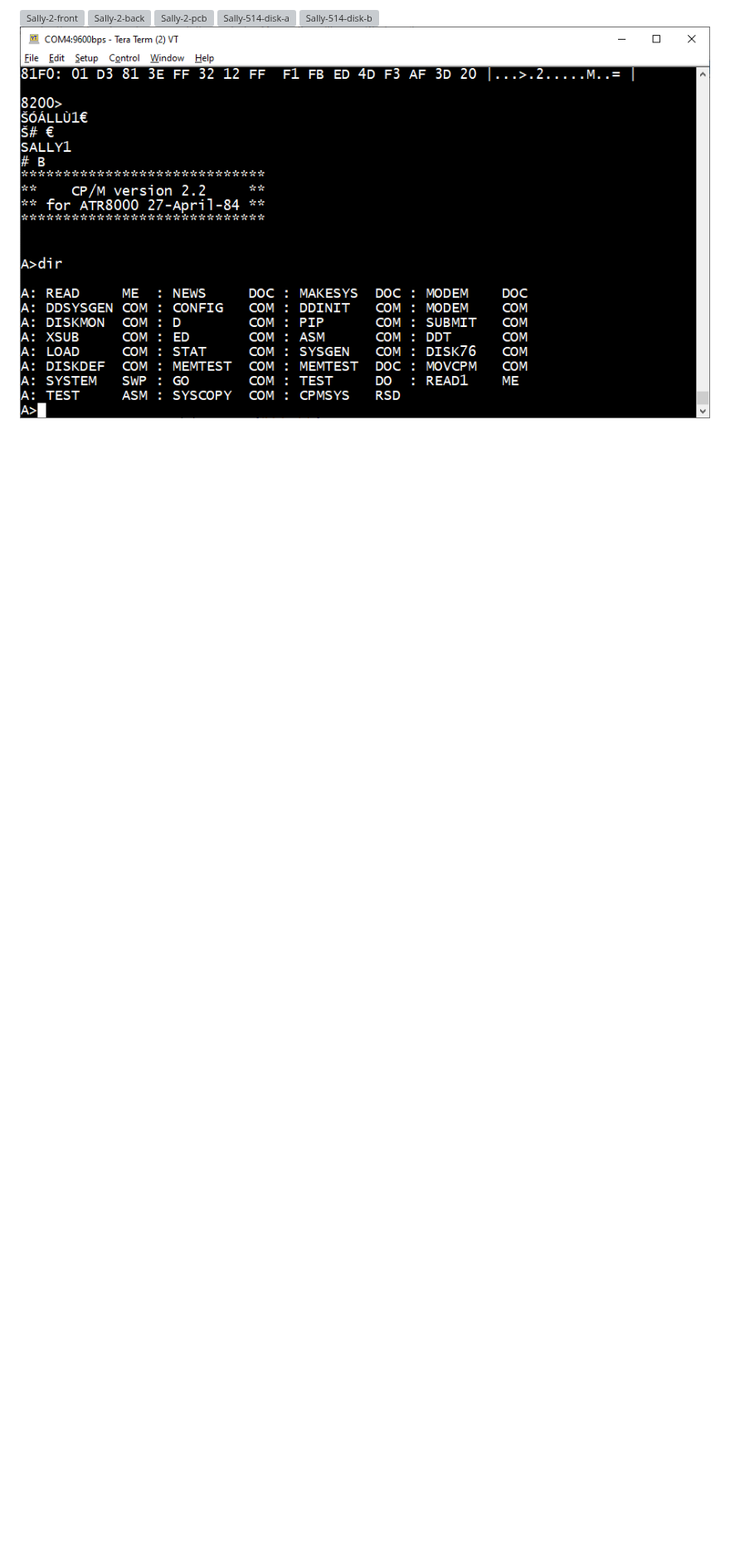
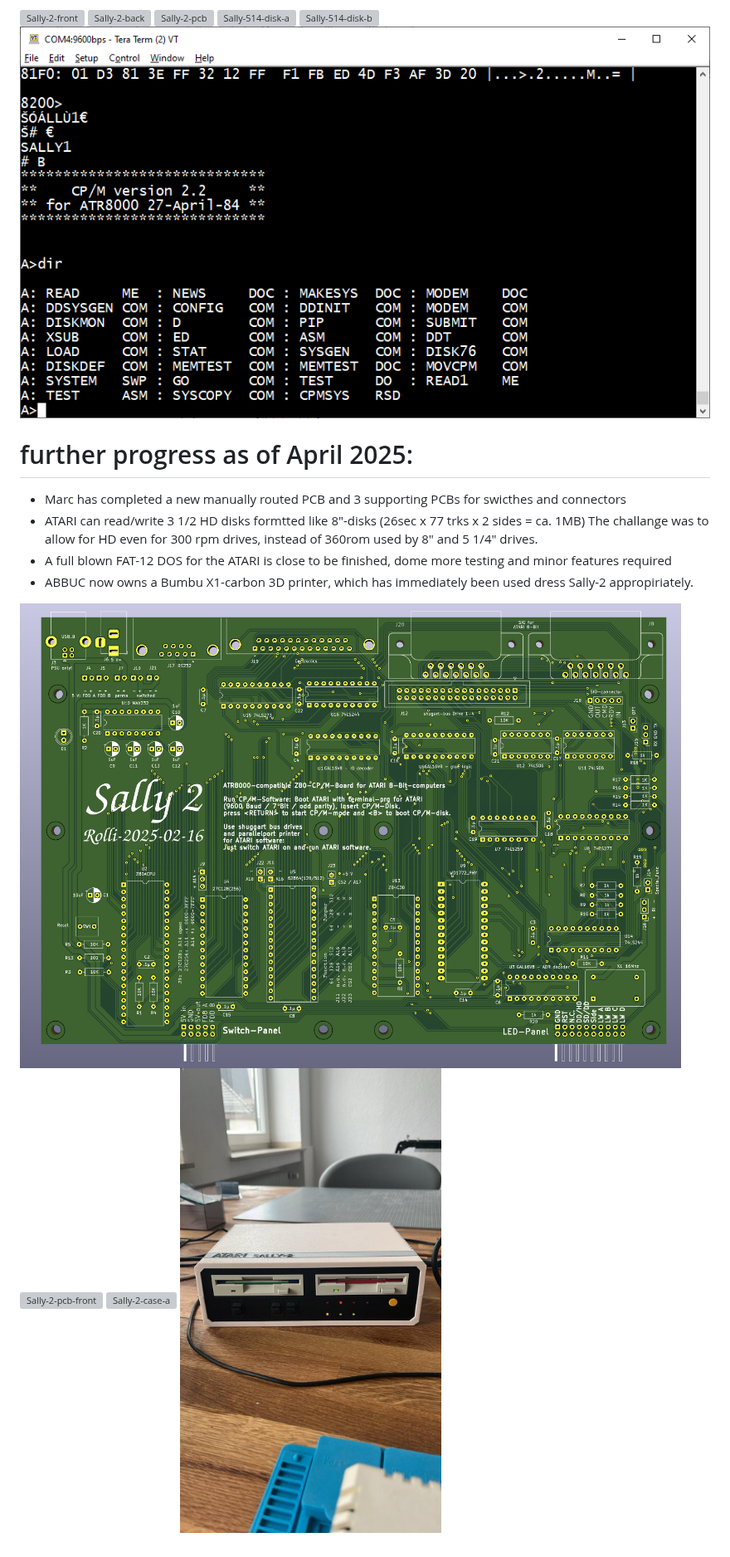
Before and after one commit to Roland-Scholz/Sally-2, a Markdown page: README.md, the part around the change. Shown at 83% size. Rendered like a GitHub page; pictures changed too: pictures/Sally-2-case-b.jpg (added), pictures/Sally-2-pcb-mk2.png (added); blank space fills up the shorter version; grey boxes are pictures that could not be loaded.

Commit message:
Sally-2 readme case

```diff
--- a/README.md
+++ b/README.md
@@ -41,3 +41,16 @@ Additionally we have added:
 ![Sally-514-disk-a](pictures/sally-514-disk-a.jpg)
 ![Sally-514-disk-b](pictures/sally-514-disk-b.jpg)
 ![Atr8000-cpm](pictures/atr8000-cpm.png)
+
+# further progress as of April 2025:
+
+- Marc has completed a new manually routed PCB and 3 supporting PCBs for swicthes and connectors
+- ATARI can read/write 3 1/2 HD disks formtted like 8"-disks (26sec x 77 trks x 2 sides = ca. 1MB)
+  The challange was to allow for HD even for 300 rpm drives, instead of 360rom used by 8" and 5 1/4" drives.
+- A full blown FAT-12 DOS for the ATARI is close to be finished, dome more testing and minor features required
+- ABBUC now owns a Bumbu X1-carbon 3D printer, which has immediately been used dress Sally-2 appropiriately.
+
+![Sally-2-pcb-mk2](/pictures/Sally-2-pcb-mk2.png)
+![Sally-2-pcb-front](/pictures/Sally-2-pcb-front.jpg)
+![Sally-2-case-a](/pictures/Sally-2-case-a.jpg)
+![Sally-2-case-b](/pictures/Sally-2-case-b.jpg)
```
Also changed, not shown: 2 other files.
